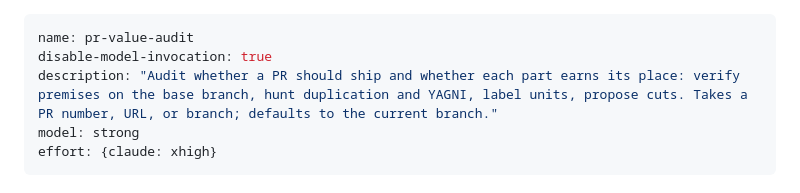
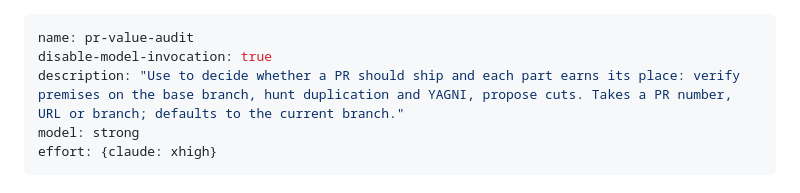
Before and after one commit to Chemaclass/agnostic-ai-home, a Markdown page: skills/pr-value-audit/SKILL.md, the part around the change. Rendered like a GitHub page.

```diff
--- a/skills/pr-value-audit/SKILL.md
+++ b/skills/pr-value-audit/SKILL.md
@@ -1,7 +1,7 @@
 ---
 name: pr-value-audit
 disable-model-invocation: true
-description: "Audit whether a PR should ship and whether each part earns its place: verify premises on the base branch, hunt duplication and YAGNI, label units, propose cuts. Takes a PR number, URL, or branch; defaults to the current branch."
+description: "Use to decide whether a PR should ship and each part earns its place: verify premises on the base branch, hunt duplication and YAGNI, propose cuts. Takes a PR number, URL or branch; defaults to the current branch."
 model: strong
 effort: {claude: xhigh}
 ---
```
Also changed, not shown: skills/gh-issues/SKILL.md (+1 -1 lines), skills/i-have-adhd/SKILL.md (+1 -1 lines).
